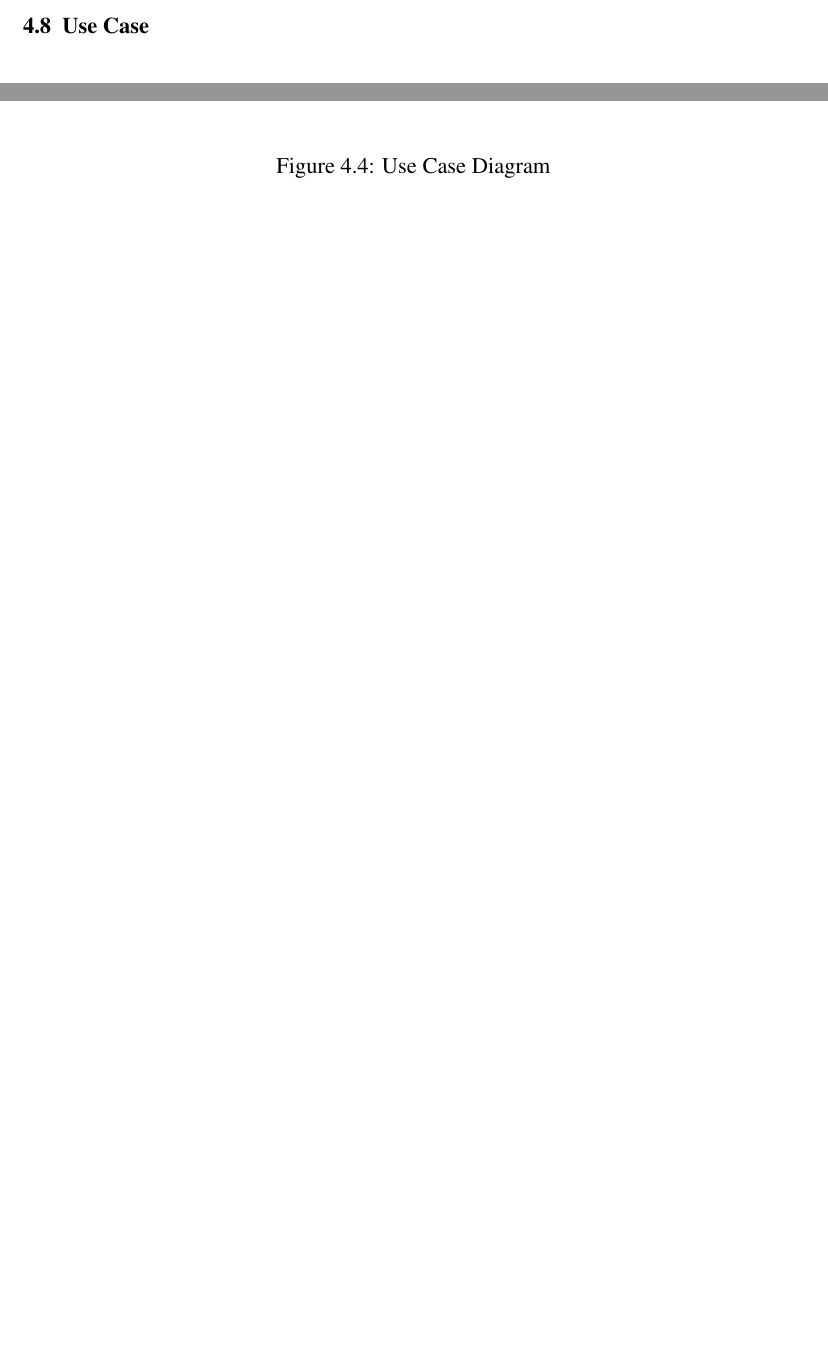
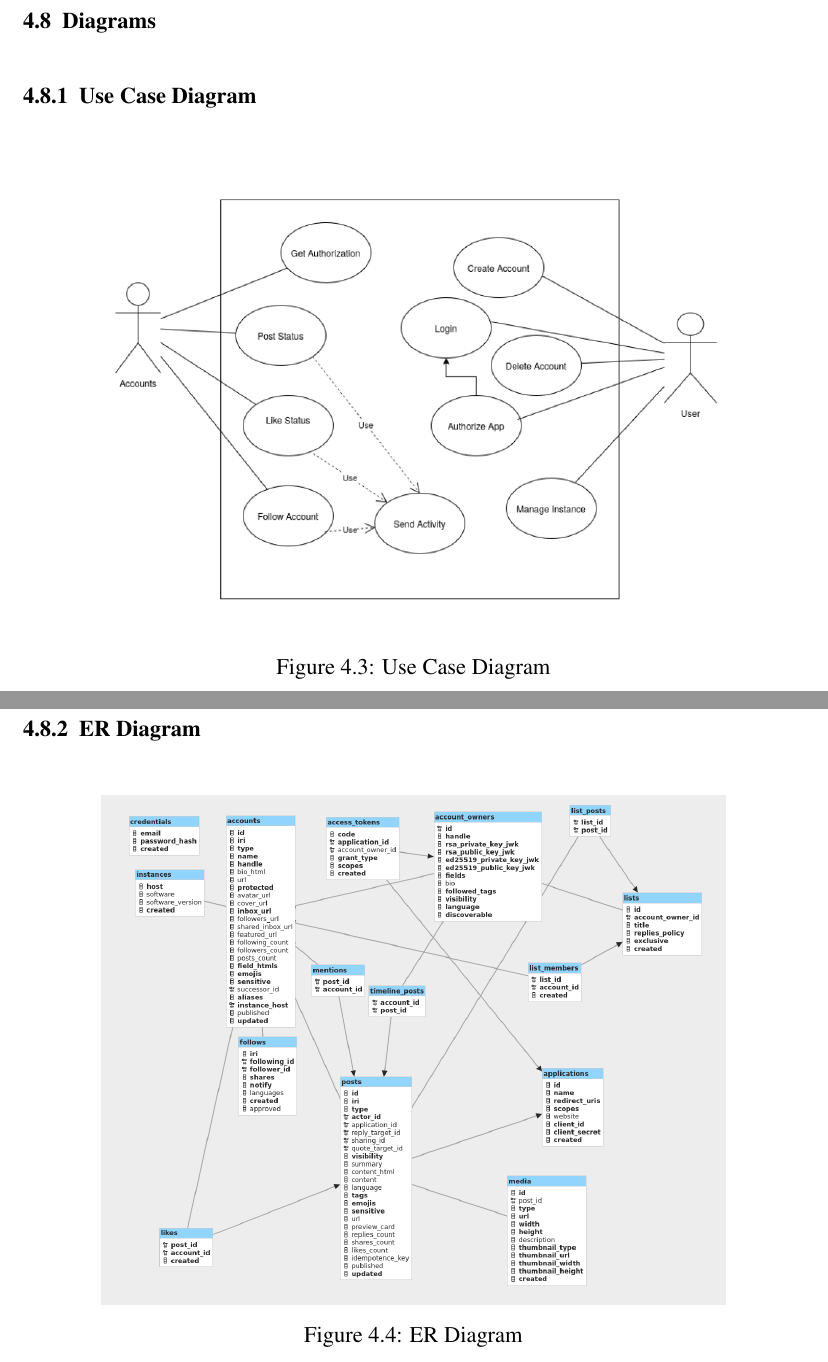
Before and after one commit to 3o14-com/report, a LaTeX thesis (main.tex, which reads Methodology.tex): two parts of pages 20 and 21 of 31, joined at a grey line, cut at the place of the change, the shorter picture padded with empty space. Compiled offline with pdfLaTeX.

Commit message:
diagrams in methodology

```diff
--- a/Methodology.tex
+++ b/Methodology.tex
@@ -76,10 +71,19 @@ Testing was integrated throughout development to maintain functionality and reli
     \item \textbf{State Management:} Handled with Redux integrating with backend APIs.
 \end{itemize}
 
-\section{Use Case}
-Integration was performed using API gateways and containerization. Figure \ref{fig:integration} shows the integration flow.
+\section{Diagrams}
+\subsection{Use Case Diagram}
 \begin{figure}[h!]
     \centering
     \includegraphics[width=0.8\textwidth]{Graphics/usecasediagram.png}
     \caption{Use Case Diagram}
 \end{figure}
+
+\clearpage
+
+\subsection{ER Diagram}
+\begin{figure}[h!]
+    \centering
+    \includegraphics[width=0.8\textwidth]{Graphics/erdiagram.png}
+    \caption{ER Diagram}
+\end{figure}
```
Also changed, not shown: Methodology.tex (5 more changed lines).
